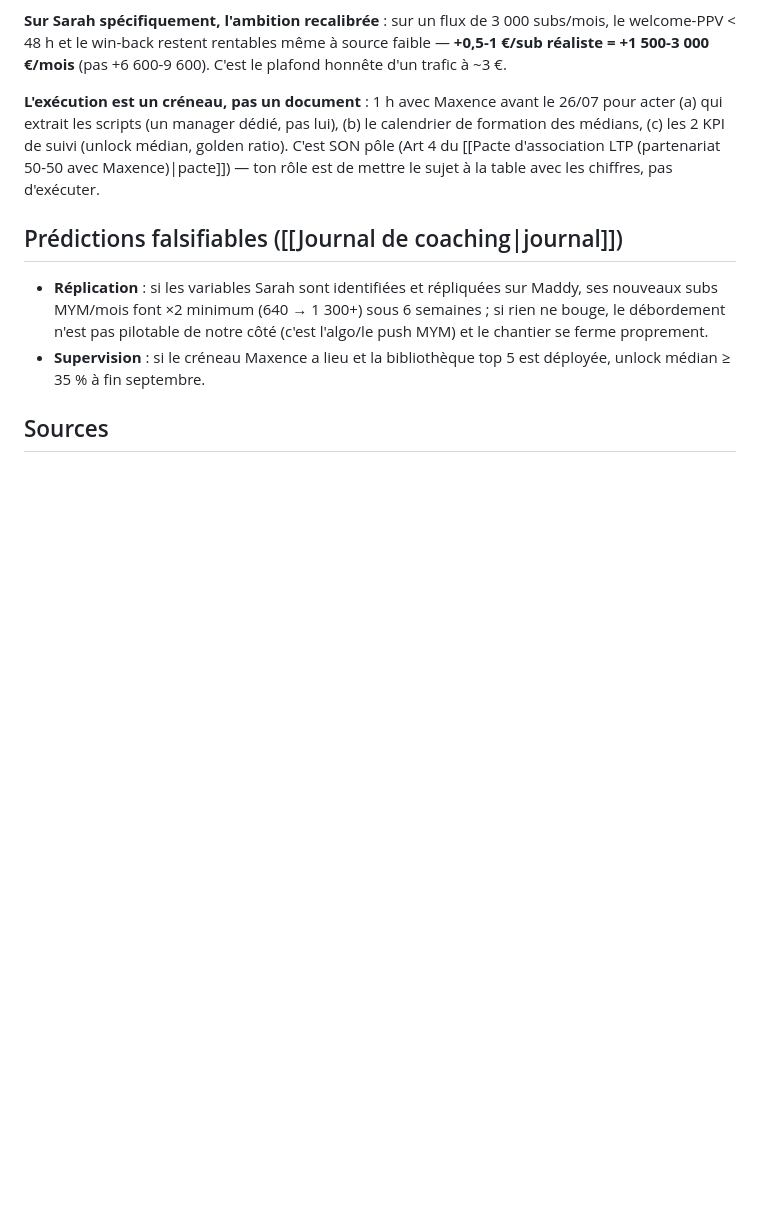
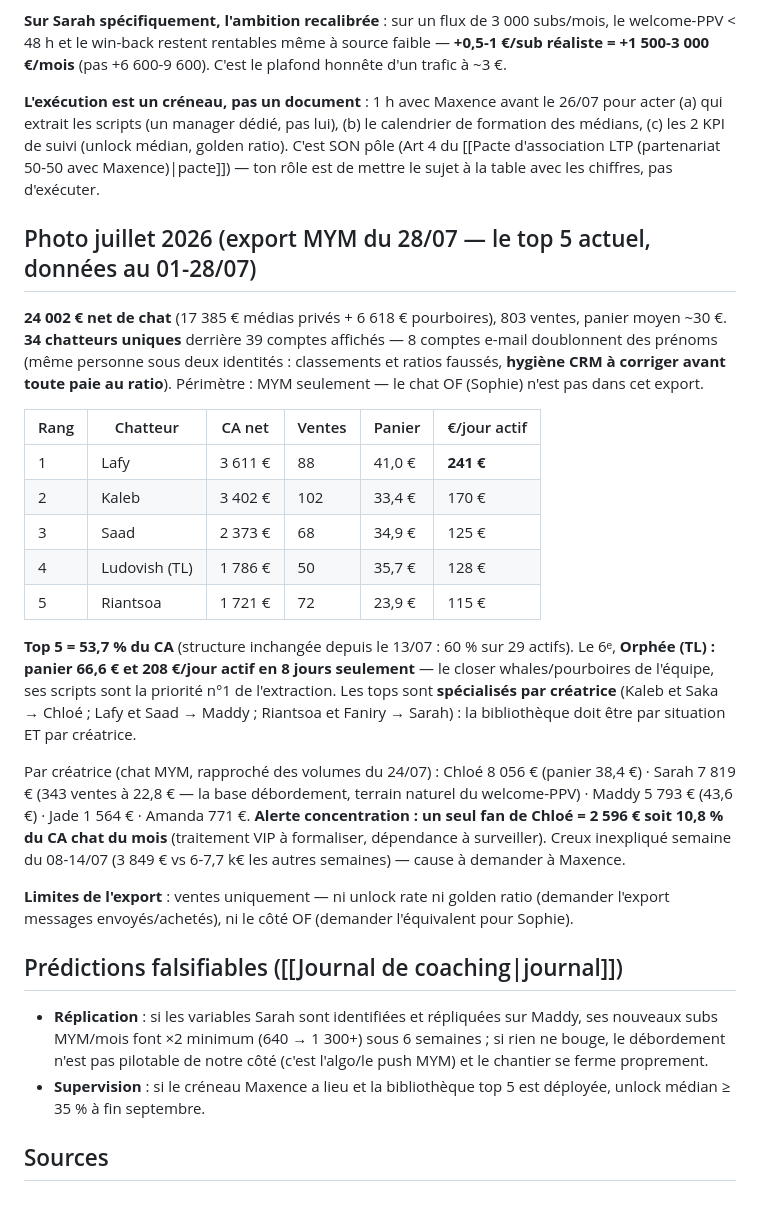
Before and after one commit to gaetanbaudime-dot/Claude-skill, a Markdown page: second-brain/96-Opérations LTP/Supervision chatting (top 5) et le cas Sarah.md, the part around the change. Rendered like a GitHub page; blank space fills up the shorter version.

Commit message:
Chatting : photo juillet (export MYM 28/07) — top 5 réel, 34 chatteurs uniques, alerte whale et doublons CRM

```diff
--- a/second-brain/96-Opérations LTP/Supervision chatting (top 5) et le cas Sarah.md
+++ b/second-brain/96-Opérations LTP/Supervision chatting (top 5) et le cas Sarah.md
@@ -38,6 +38,24 @@ Les données chatting du 13/07 restent valides : **top 5 chatteurs = 60 % des ve
 
 **L'exécution est un créneau, pas un document** : 1 h avec Maxence avant le 26/07 pour acter (a) qui extrait les scripts (un manager dédié, pas lui), (b) le calendrier de formation des médians, (c) les 2 KPI de suivi (unlock médian, golden ratio). C'est SON pôle (Art 4 du [[Pacte d'association LTP (partenariat 50-50 avec Maxence)|pacte]]) — ton rôle est de mettre le sujet à la table avec les chiffres, pas d'exécuter.
 
+## Photo juillet 2026 (export MYM du 28/07 — le top 5 actuel, données au 01-28/07)
+
+**24 002 € net de chat** (17 385 € médias privés + 6 618 € pourboires), 803 ventes, panier moyen ~30 €. **34 chatteurs uniques** derrière 39 comptes affichés — 8 comptes e-mail doublonnent des prénoms (même personne sous deux identités : classements et ratios faussés, **hygiène CRM à corriger avant toute paie au ratio**). Périmètre : MYM seulement — le chat OF (Sophie) n'est pas dans cet export.
+
+| Rang | Chatteur | CA net | Ventes | Panier | €/jour actif |
+|---|---|---|---|---|---|
+| 1 | Lafy | 3 611 € | 88 | 41,0 € | **241 €** |
+| 2 | Kaleb | 3 402 € | 102 | 33,4 € | 170 € |
+| 3 | Saad | 2 373 € | 68 | 34,9 € | 125 € |
+| 4 | Ludovish (TL) | 1 786 € | 50 | 35,7 € | 128 € |
+| 5 | Riantsoa | 1 721 € | 72 | 23,9 € | 115 € |
+
+**Top 5 = 53,7 % du CA** (structure inchangée depuis le 13/07 : 60 % sur 29 actifs). Le 6ᵉ, **Orphée (TL) : panier 66,6 € et 208 €/jour actif en 8 jours seulement** — le closer whales/pourboires de l'équipe, ses scripts sont la priorité n°1 de l'extraction. Les tops sont **spécialisés par créatrice** (Kaleb et Saka → Chloé ; Lafy et Saad → Maddy ; Riantsoa et Faniry → Sarah) : la bibliothèque doit être par situation ET par créatrice.
+
+Par créatrice (chat MYM, rapproché des volumes du 24/07) : Chloé 8 056 € (panier 38,4 €) · Sarah 7 819 € (343 ventes à 22,8 € — la base débordement, terrain naturel du welcome-PPV) · Maddy 5 793 € (43,6 €) · Jade 1 564 € · Amanda 771 €. **Alerte concentration : un seul fan de Chloé = 2 596 € soit 10,8 % du CA chat du mois** (traitement VIP à formaliser, dépendance à surveiller). Creux inexpliqué semaine du 08-14/07 (3 849 € vs 6-7,7 k€ les autres semaines) — cause à demander à Maxence.
+
+**Limites de l'export** : ventes uniquement — ni unlock rate ni golden ratio (demander l'export messages envoyés/achetés), ni le côté OF (demander l'équivalent pour Sophie).
+
 ## Prédictions falsifiables ([[Journal de coaching|journal]])
 
 - **Réplication** : si les variables Sarah sont identifiées et répliquées sur Maddy, ses nouveaux subs MYM/mois font ×2 minimum (640 → 1 300+) sous 6 semaines ; si rien ne bouge, le débordement n'est pas pilotable de notre côté (c'est l'algo/le push MYM) et le chantier se ferme proprement.
```
